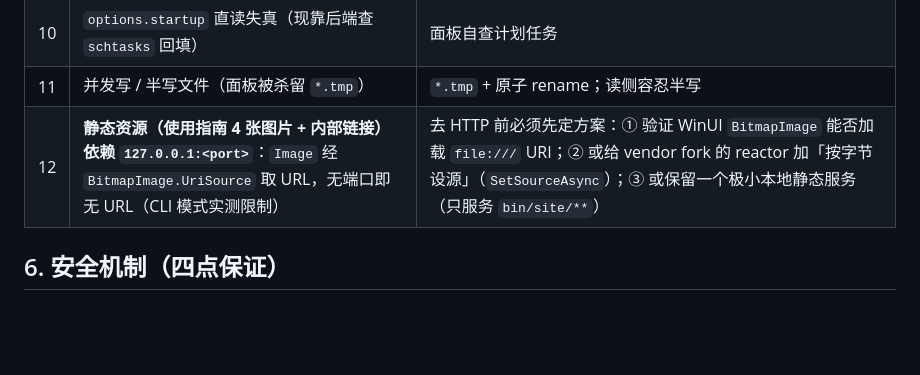
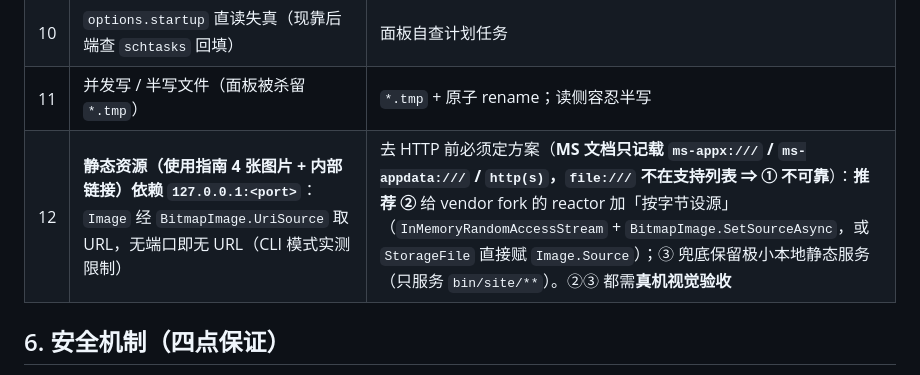
Before and after one commit to Hermuc/KeyFlux, a Markdown page: docs/plan-rust-migration.md, the part around the change. Drawn GitHub-style; blank space fills up the shorter version.

Commit message:
docs(plan): file:/// 不在 WinUI 支持列表 ⇒ 静态资源阻塞收敛为「vendor fork 按字节设源」或「极小本地静态服务」

```diff
--- a/docs/plan-rust-migration.md
+++ b/docs/plan-rust-migration.md
@@ -82,7 +82,7 @@ config-ui-reactor/            ← crate = lib + 2 bin（cargo 原生布局，不
 | 9 | 保存副作用遗漏：缓存失效 / 外观变更 kill CommandInput / `restartFailed` 提示 | CLI 子命令逐条等价，用例 + parity 覆盖 |
 | 10 | `options.startup` 直读失真（现靠后端查 `schtasks` 回填） | 面板自查计划任务 |
 | 11 | 并发写 / 半写文件（面板被杀留 `*.tmp`） | `*.tmp` + 原子 rename；读侧容忍半写 |
-| 12 | **静态资源（使用指南 4 张图片 + 内部链接）依赖 `127.0.0.1:<port>`**：`Image` 经 `BitmapImage.UriSource` 取 URL，无端口即无 URL（CLI 模式实测限制） | 去 HTTP 前必须先定方案：① 验证 WinUI `BitmapImage` 能否加载 `file:///` URI；② 或给 vendor fork 的 reactor 加「按字节设源」（`SetSourceAsync`）；③ 或保留一个极小本地静态服务（只服务 `bin/site/**`） |
+| 12 | **静态资源（使用指南 4 张图片 + 内部链接）依赖 `127.0.0.1:<port>`**：`Image` 经 `BitmapImage.UriSource` 取 URL，无端口即无 URL（CLI 模式实测限制） | 去 HTTP 前必须定方案（**MS 文档只记载 `ms-appx:///` / `ms-appdata:///` / `http(s)`，`file:///` 不在支持列表 ⇒ ① 不可靠**）：**推荐 ②** 给 vendor fork 的 reactor 加「按字节设源」（`InMemoryRandomAccessStream` + `BitmapImage.SetSourceAsync`，或 `StorageFile` 直接赋 `Image.Source`）；③ 兜底保留极小本地静态服务（只服务 `bin/site/**`）。②③ 都需**真机视觉验收** |
 
 ## 6. 安全机制（四点保证）
 
```
